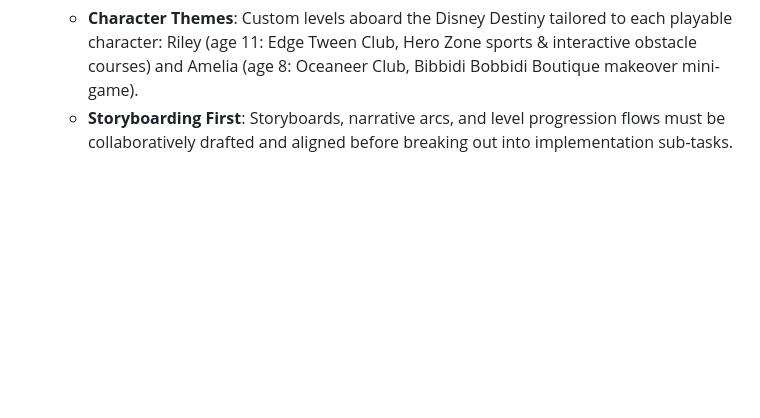
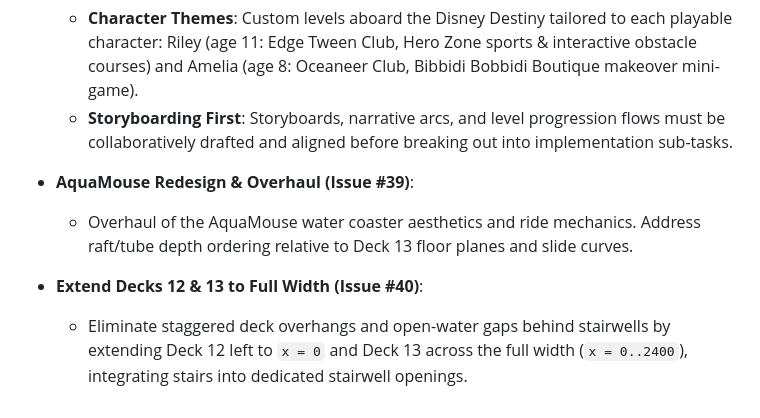
Before and after one commit to dgarvey169/disney_cruise_2027, a Markdown page: GEMINI.md, the part around one of its changes. Rendered like a GitHub page; blank space fills up the shorter version.

```diff
--- a/GEMINI.md
+++ b/GEMINI.md
@@ -40,3 +66,9 @@
 - **Bespoke Character Levels & Storylines (Issue #12)**:
   - **Character Themes**: Custom levels aboard the Disney Destiny tailored to each playable character: Riley (age 11: Edge Tween Club, Hero Zone sports & interactive obstacle courses) and Amelia (age 8: Oceaneer Club, Bibbidi Bobbidi Boutique makeover mini-game).
   - **Storyboarding First**: Storyboards, narrative arcs, and level progression flows must be collaboratively drafted and aligned before breaking out into implementation sub-tasks.
+
+- **AquaMouse Redesign & Overhaul (Issue #39)**:
+  - Overhaul of the AquaMouse water coaster aesthetics and ride mechanics. Address raft/tube depth ordering relative to Deck 13 floor planes and slide curves.
+
+- **Extend Decks 12 & 13 to Full Width (Issue #40)**:
+  - Eliminate staggered deck overhangs and open-water gaps behind stairwells by extending Deck 12 left to `x = 0` and Deck 13 across the full width (`x = 0..2400`), integrating stairs into dedicated stairwell openings.
```
Also changed, not shown: other parts of GEMINI.md (+27 -1 lines).
